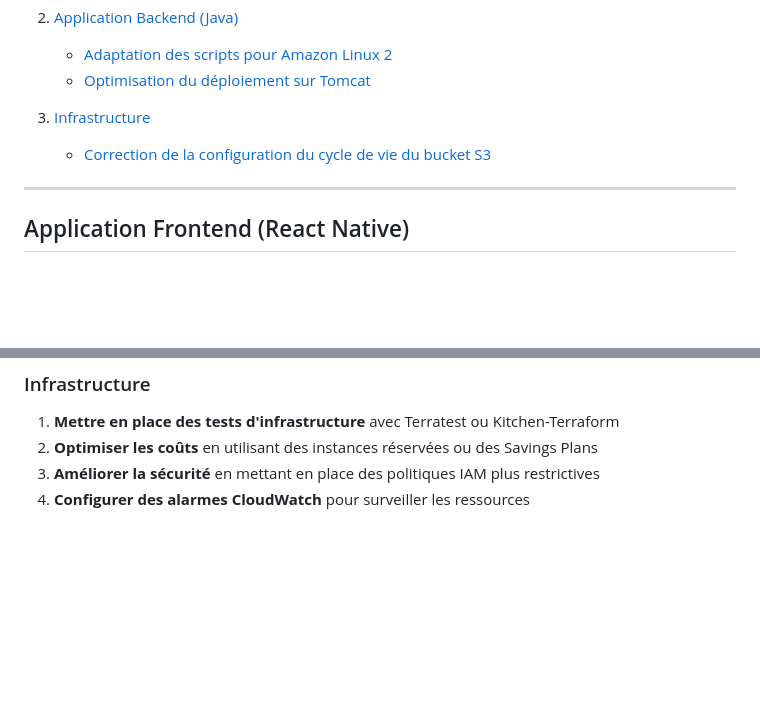
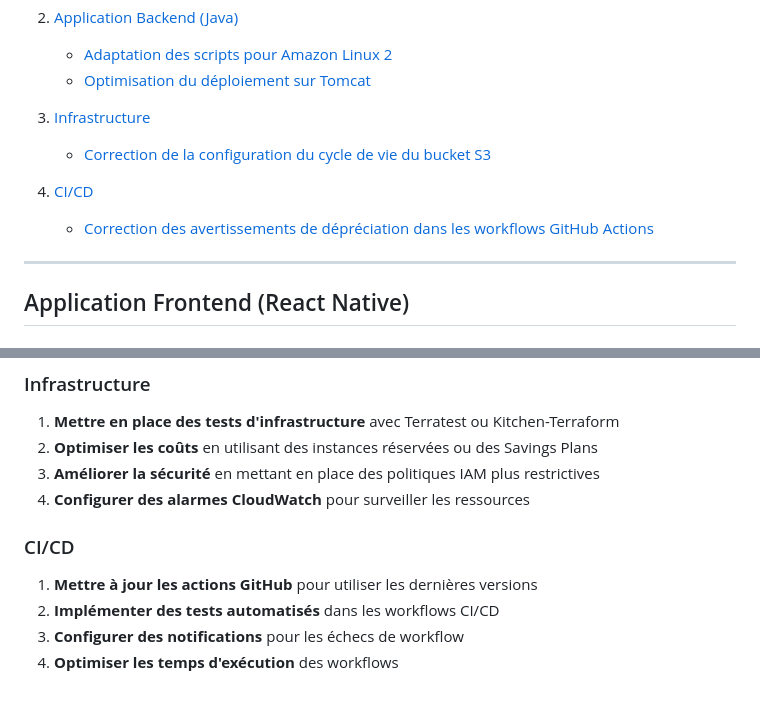
Before and after one commit to Med3Sin/Studi-YourMedia-ECF, a Markdown page: APPLICATIONS-CORRECTIONS.md, 2 parts joined by grey strips. Drawn GitHub-style; blank space fills up the shorter version.

```diff
--- a/APPLICATIONS-CORRECTIONS.md
+++ b/APPLICATIONS-CORRECTIONS.md
@@ -15,6 +15,9 @@ Ce document recense les corrections et améliorations apportées aux application
 
 3. [Infrastructure](#infrastructure)
    - [Correction de la configuration du cycle de vie du bucket S3](#correction-de-la-configuration-du-cycle-de-vie-du-bucket-s3)
+
+4. [CI/CD](#cicd)
+   - [Correction des avertissements de dépréciation dans les workflows GitHub Actions](#correction-des-avertissements-de-dépréciation-dans-les-workflows-github-actions)
 
 ---
 
@@ -245,3 +299,9 @@ Cette modification permet de maintenir le comportement d'origine (appliquer la r
 2. **Optimiser les coûts** en utilisant des instances réservées ou des Savings Plans
 3. **Améliorer la sécurité** en mettant en place des politiques IAM plus restrictives
 4. **Configurer des alarmes CloudWatch** pour surveiller les ressources
+
+### CI/CD
+1. **Mettre à jour les actions GitHub** pour utiliser les dernières versions
+2. **Implémenter des tests automatisés** dans les workflows CI/CD
+3. **Configurer des notifications** pour les échecs de workflow
+4. **Optimiser les temps d'exécution** des workflows
```
Also changed, not shown: other parts of APPLICATIONS-CORRECTIONS.md (+51 -0 lines).
